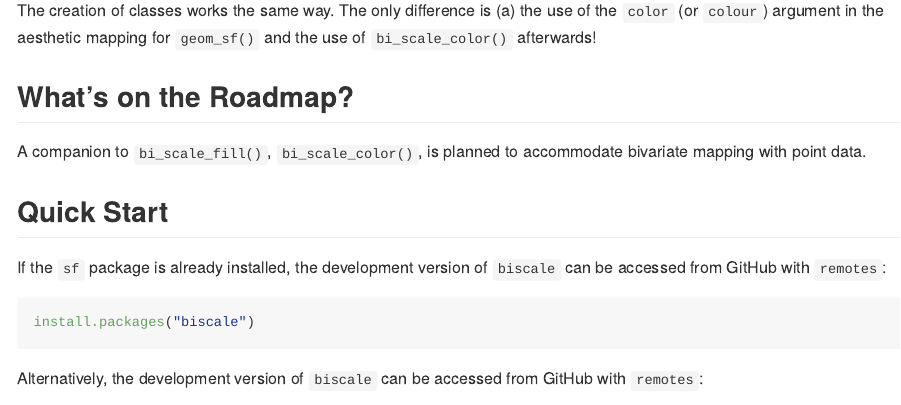
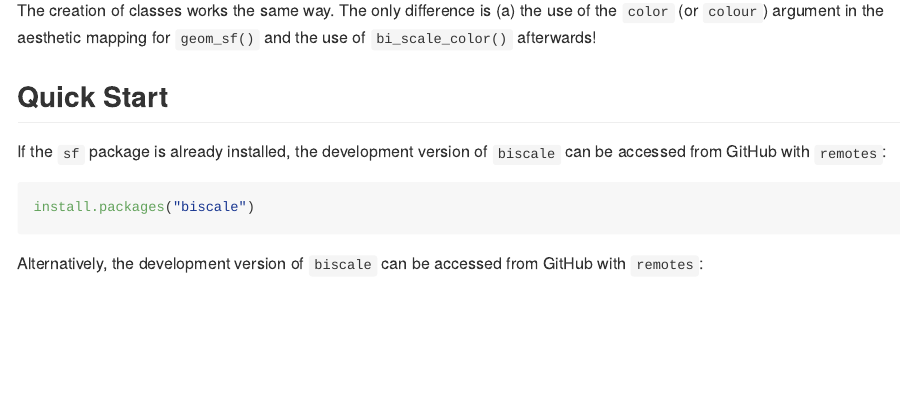
Before and after one commit to chris-prener/biscale, an R Markdown document (index.Rmd): the page in a window 1100 px wide, from 830 px down. Rendered offline with R 4.5, knitr and Pandoc, with nearby package versions; badge pictures from the web are left out.

Commit message:
initial site rebuild

```diff
--- a/_pkgdown.yml
+++ b/_pkgdown.yml
@@ -15,6 +15,7 @@ reference:
     contents:
     - bi_pal
     - bi_scale_fill
+    - bi_scale_color
     - bi_theme
     - bi_legend
 
--- a/index.Rmd
+++ b/index.Rmd
@@ -49,9 +49,6 @@ map <- ggplot() +
 
 The creation of classes works the same way. The only difference is (a) the use of the `color` (or `colour`) argument in the aesthetic mapping for `geom_sf()` and the use of `bi_scale_color()` afterwards!
 
-## What's on the Roadmap?
-A companion to `bi_scale_fill()`, `bi_scale_color()`, is planned to accommodate bivariate mapping with point data.
-
 ## Quick Start
 If the `sf` package is already installed, the development version of `biscale` can be accessed from GitHub with `remotes`:
 
```
Also changed, not shown: 6 other files.
